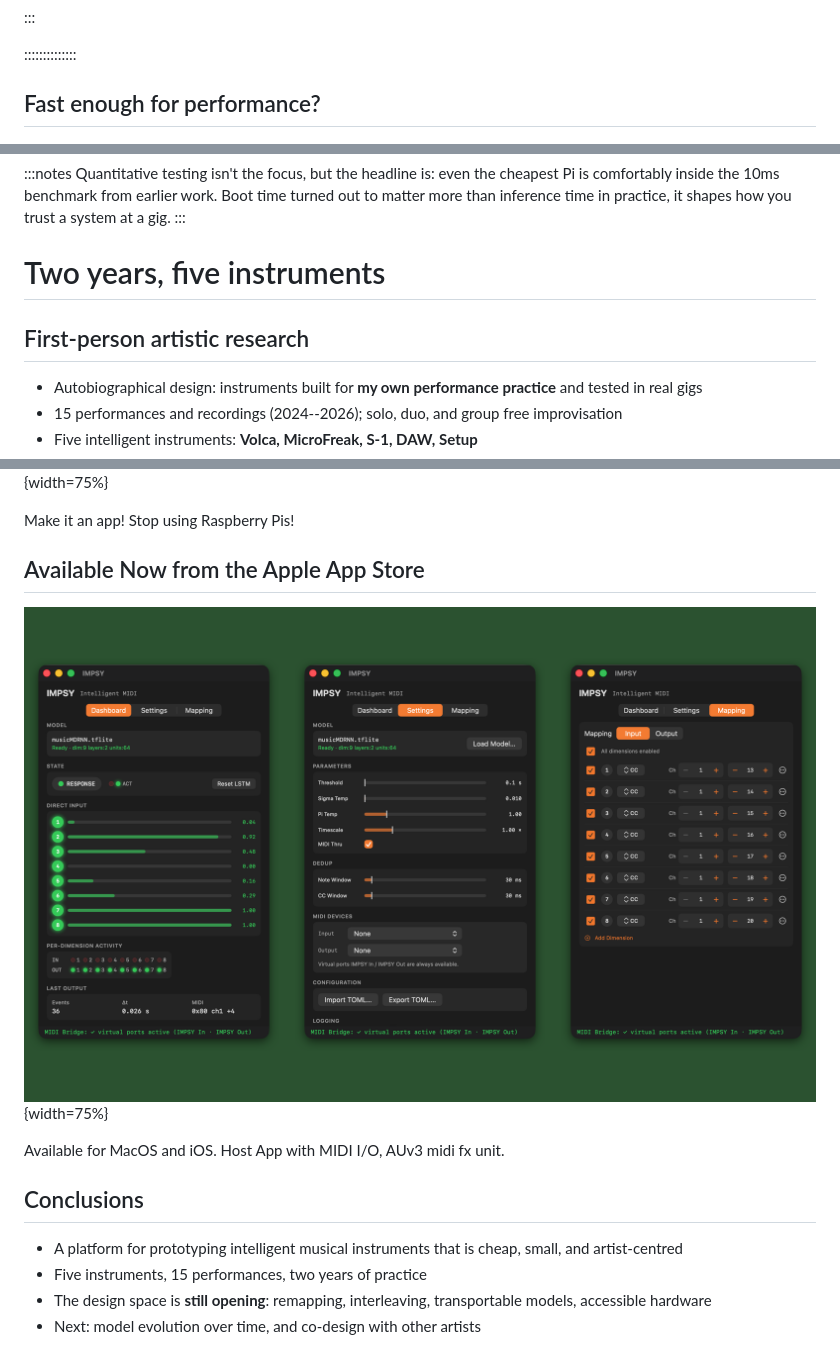
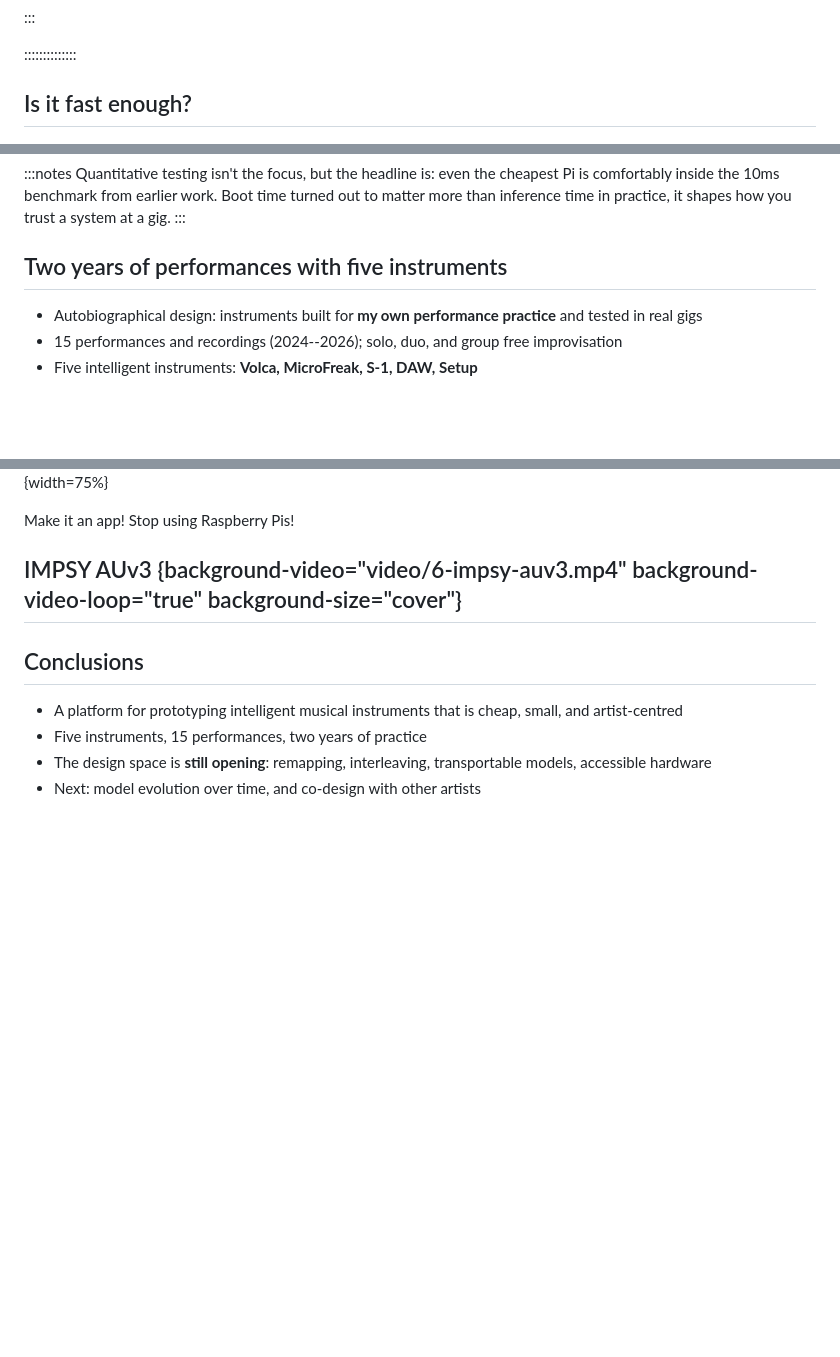
Before and after one commit to cpmpercussion/opening-the-design-space-slides, a Markdown page: opening-the-design-space.md, 3 parts joined by grey strips. Drawn GitHub-style; blank space fills up the shorter version.

```diff
--- a/opening-the-design-space.md
+++ b/opening-the-design-space.md
@@ -135,7 +115,7 @@ The platform is deliberately minimal: it doesn't produce audio, it controls othe
 
 ::::::::::::::
 
-## Fast enough for performance?
+## Is it fast enough?
 
 ![Average per-sample inference with model sizes up to 512 LSTM units.](img/prediction_time_against_units_facet_log.png){width=75%}
 
@@ -147,9 +127,7 @@ The platform is deliberately minimal: it doesn't produce audio, it controls othe
 Quantitative testing isn't the focus, but the headline is: even the cheapest Pi is comfortably inside the 10ms benchmark from earlier work. Boot time turned out to matter more than inference time in practice, it shapes how you trust a system at a gig.
 :::
 
-# Two years, five instruments
-
-## First-person artistic research
+## Two years of performances with five instruments
 
 - Autobiographical design: instruments built for **my own performance practice** and tested in real gigs
 - 15 performances and recordings (2024--2026); solo, duo, and group free improvisation
@@ -343,11 +323,13 @@ Remapping is sustainable and responsive design iteration.
 
 Make it an app! Stop using Raspberry Pis!
 
-## Available Now from the Apple App Store
+<!-- ## Available Now from the Apple App Store
 
 ![](img/impsy-macos-trio-dark.png){width=75%}
 
-Available for MacOS and iOS. Host App with MIDI I/O, AUv3 midi fx unit.
+Available for MacOS and iOS. Host App with MIDI I/O, AUv3 midi fx unit. -->
+
+## IMPSY AUv3 {background-video="video/6-impsy-auv3.mp4" background-video-loop="true" background-size="cover"}
 
 ## Conclusions
 
```
Also changed, not shown: other parts of opening-the-design-space.md (+38 -38 lines).
